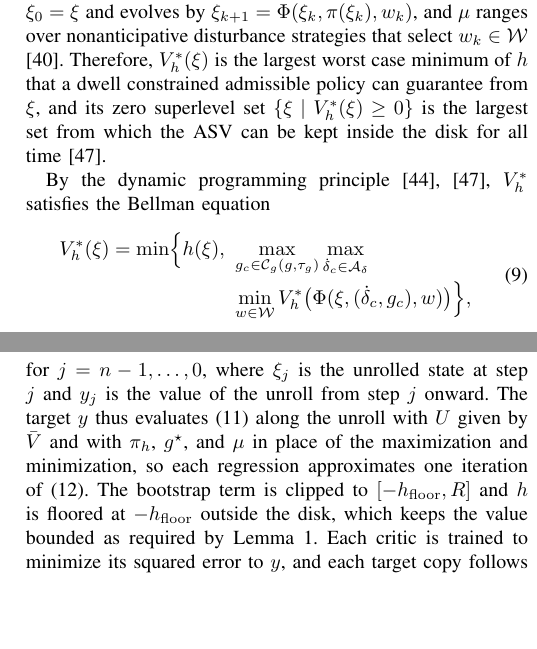
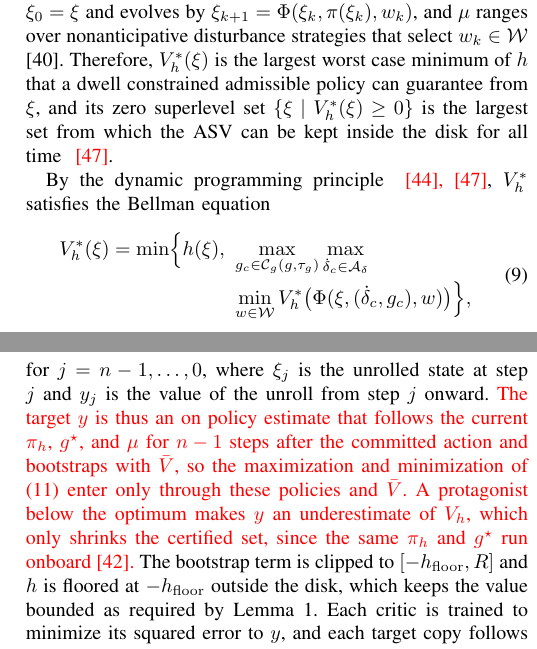
Before and after one commit to rapter-turtle/dwell-ris, a LaTeX paper (main.tex): two parts of the columns of pages 4 and 5 of 11, joined at a grey line, cut so that both start at the same text, the shorter picture padded with empty space. Compiled offline with pdfLaTeX; a missing font is replaced by an installed copy or a similar font; a LaTeX package or settings file that is missing is left out.

Commit message:
n step target 서술을 on policy 추정으로 바로잡고 protagonist 편향 방향 추가, 이론 대응 수정 부분을 빨간색으로 표시
- "each regression approximates one iteration" 문장을 on policy n-1 step 추정 서술로 교체하고, 최적이 아닌 protagonist는 과소추정이며 같은 정책이 배에서 돌아가므로 인증 집합만 줄어든다는 문장 추가 (fisac2019)
- 2556ce8의 Lemma 1, 부록 증명, DPP와 RIS 인용, Certified Set 단조성 문장을 {\color{red}...}로 표시

Co-Authored-By: Claude Opus 5.5 <noreply@anthropic.com>

```diff
--- a/main.tex
+++ b/main.tex
@@ -203,9 +203,9 @@ The task is encoded by the keep in function $h(\xi) = R - \sqrt{\tilde{x}^2 + \t
 V_h^{*}(\xi) = \max_{\pi \in \Pi_{\calC}} \min_{\mu} \min_{k \ge 0} h(\xi_k),
 \label{eq_value}
 \end{equation}
-where $\xi_k$ is the state at step $k$ of the trajectory that starts from $\xi_0 = \xi$ and evolves by $\xi_{k+1} = \Phi(\xi_k, \pi(\xi_k), w_k)$, and $\mu$ ranges over nonanticipative disturbance strategies that select $w_k \in \calW$ \cite{bansal2017}. Therefore, $V_h^{*}(\xi)$ is the largest worst case minimum of $h$ that a dwell constrained admissible policy can guarantee from $\xi$, and its zero superlevel set $\{\xi \mid V_h^{*}(\xi) \ge 0\}$ is the largest set from which the ASV can be kept inside the disk for all time \cite{bertsekas1972reach}.
+where $\xi_k$ is the state at step $k$ of the trajectory that starts from $\xi_0 = \xi$ and evolves by $\xi_{k+1} = \Phi(\xi_k, \pi(\xi_k), w_k)$, and $\mu$ ranges over nonanticipative disturbance strategies that select $w_k \in \calW$ \cite{bansal2017}. Therefore, $V_h^{*}(\xi)$ is the largest worst case minimum of $h$ that a dwell constrained admissible policy can guarantee from $\xi$, and its zero superlevel set $\{\xi \mid V_h^{*}(\xi) \ge 0\}$ is the largest set from which the ASV can be kept inside the disk for all time {\color{red}\cite{bertsekas1972reach}}.
 
-By the dynamic programming principle \cite{bertsekas1972reach,li2023cdc}, $V_h^{*}$ satisfies the Bellman equation
+By the dynamic programming principle {\color{red}\cite{bertsekas1972reach,li2023cdc}}, $V_h^{*}$ satisfies the Bellman equation
 \begin{equation}
 \begin{aligned}
 V_h^{*}(\xi) = \min\Bigl\{ h(\xi),\ &\max_{g_c \in \calC_g(g, \tau_g)} \max_{\dot{\delta}_c \in \calA_\delta} \\
@@ -258,7 +258,7 @@ y_j &= (1-\gamma_h) h(\xi_j) + \gamma_h \min\{ h(\xi_j),\ y_{j+1} \},
 \end{aligned}
 \label{eq_target}
 \end{equation}
-for $j = n-1, \ldots, 0$, where $\xi_j$ is the unrolled state at step $j$ and $y_j$ is the value of the unroll from step $j$ onward. The target $y$ thus evaluates \eqref{eq_nstep} along the unroll with $U$ given by $\bar V$ and with $\pi_h$, $g^\star$, and $\mu$ in place of the maximization and minimization, so each regression approximates one iteration of \eqref{eq_fixed}. The bootstrap term is clipped to $[-h_{\mathrm{floor}}, R]$ and $h$ is floored at $-h_{\mathrm{floor}}$ outside the disk, which keeps the value bounded as required by Lemma~\ref{lem_aug}. Each critic is trained to minimize its squared error to $y$, and each target copy follows its critic slowly by the soft update in Algorithm~\ref{alg_ris}, so that the target changes gradually.
+for $j = n-1, \ldots, 0$, where $\xi_j$ is the unrolled state at step $j$ and $y_j$ is the value of the unroll from step $j$ onward. {\color{red}The target $y$ is thus an on policy estimate that follows the current $\pi_h$, $g^\star$, and $\mu$ for $n-1$ steps after the committed action and bootstraps with $\bar V$, so the maximization and minimization of \eqref{eq_nstep} enter only through these policies and $\bar V$. A protagonist below the optimum makes $y$ an underestimate of $V_h$, which only shrinks the certified set, since the same $\pi_h$ and $g^\star$ run onboard \cite{fisac2019}.} The bootstrap term is clipped to $[-h_{\mathrm{floor}}, R]$ and $h$ is floored at $-h_{\mathrm{floor}}$ outside the disk, which keeps the value bounded as required by Lemma~\ref{lem_aug}. Each critic is trained to minimize its squared error to $y$, and each target copy follows its critic slowly by the soft update in Algorithm~\ref{alg_ris}, so that the target changes gradually.
 
 \subsubsection{Protagonist and Adversary}
 The protagonist $\pi_h$ and the adversary $\mu$ are deterministic policies whose outputs are confined to $\calA_\delta$ and the box $\calW$, respectively. All networks take the augmented state as input, with the heading encoded by its sine and cosine and the gear by a one hot vector. Let $q(\xi, c) = \min_i Q_{h,i}(\xi, c, \mu(\xi))$ denote the minimum critic at the adversary disturbance. The greedy legal gear is selected as
```
Also changed, not shown: main.tex (8 more changed lines).
